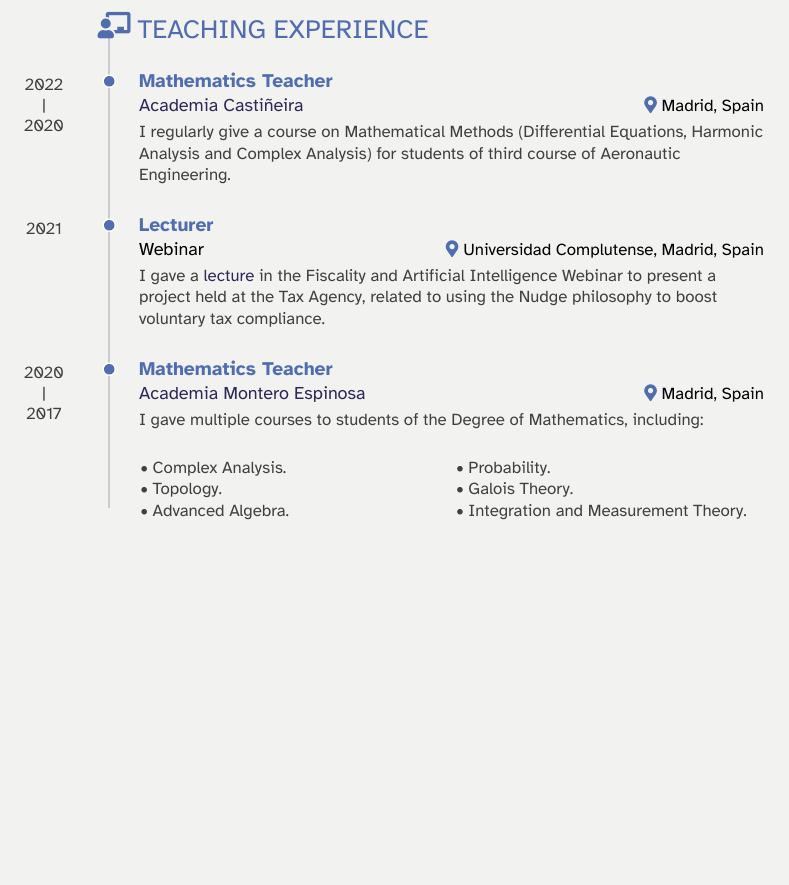
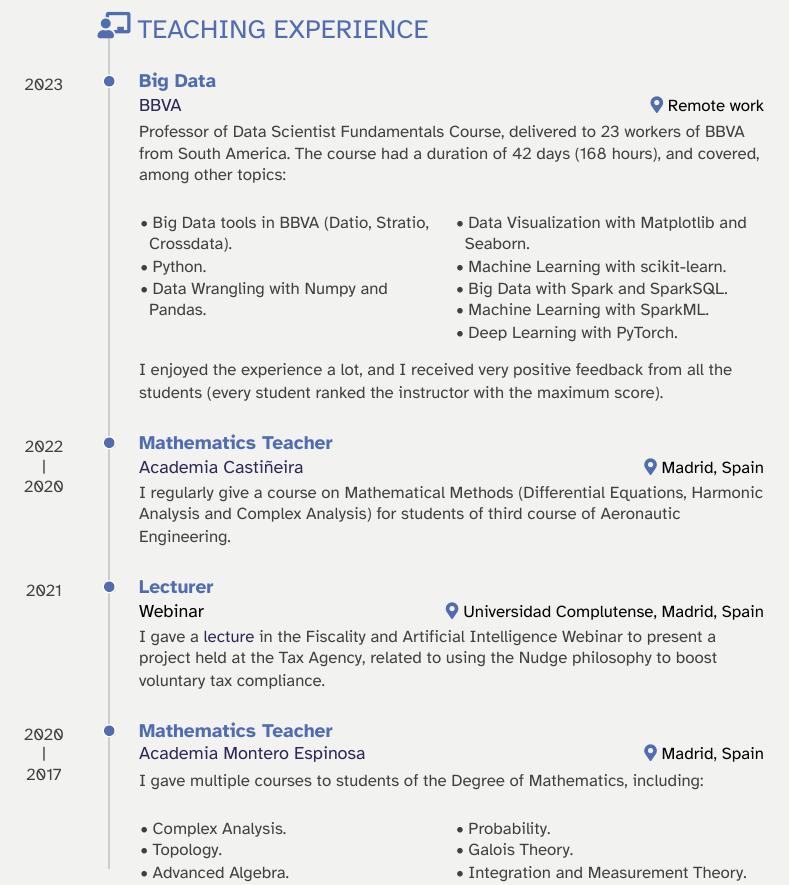
Before and after one commit to JaimeArboleda/cv, an R Markdown document (cv.Rmd): part of page 4 of 6, cut so that both start at the same text, the shorter picture padded with empty space. The pictures show the output file cv.pdf that the author committed with the source.

Commit message:
updated cv with BBVA course

```diff
--- a/cv.Rmd
+++ b/cv.Rmd
@@ -200,6 +200,29 @@ On Subdivision of Software Development and Applications
 
 
 ## Teaching Experience {data-icon=chalkboard-teacher}
+
+### Big Data
+
+[BBVA](https://www.bbva.com/)
+
+Remote work
+
+2023
+
+Professor of Data Scientist Fundamentals Course, delivered to 23 workers of BBVA from South America. The course had a duration of 42 days (168 hours), and covered, among other topics:
+
+::: concise
+* Big Data tools in BBVA (Datio, Stratio, Crossdata).
+* Python.
+* Data Wrangling with Numpy and Pandas.
+* Data Visualization with Matplotlib and Seaborn.
+* Machine Learning with scikit-learn.
+* Big Data with Spark and SparkSQL.
+* Machine Learning with SparkML.
+* Deep Learning with PyTorch.
+:::
+
+I enjoyed the experience a lot, and I received very positive feedback from all the students (every student ranked the instructor with the maximum score).
 
 ### Mathematics Teacher
 
```
Also changed, not shown: cv.pdf.
